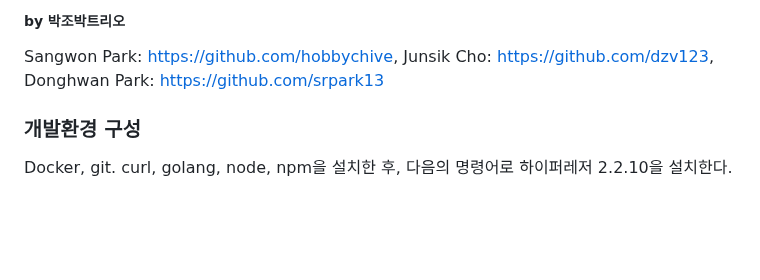
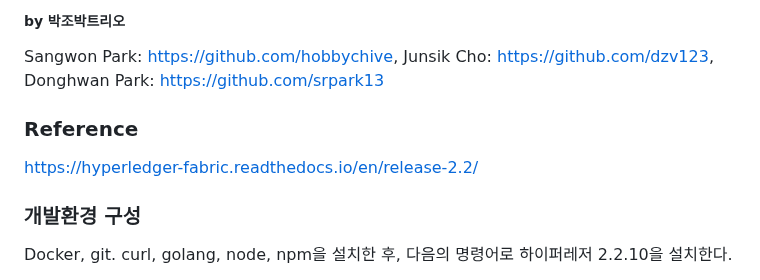
Before and after one commit to hobbychive/hyperledger-dataTransfer, a Markdown page: README.md, the part around the change. Drawn GitHub-style; blank space fills up the shorter version.

```diff
--- a/README.md
+++ b/README.md
@@ -2,6 +2,9 @@
 
 ##### by 박조박트리오
 Sangwon Park: https://github.com/hobbychive, Junsik Cho: https://github.com/dzv123, Donghwan Park: https://github.com/srpark13
+
+### Reference
+https://hyperledger-fabric.readthedocs.io/en/release-2.2/
 
 ### 개발환경 구성
 Docker, git. curl, golang, node, npm을 설치한 후, 다음의 명령어로 하이퍼레저 2.2.10을 설치한다.
```
